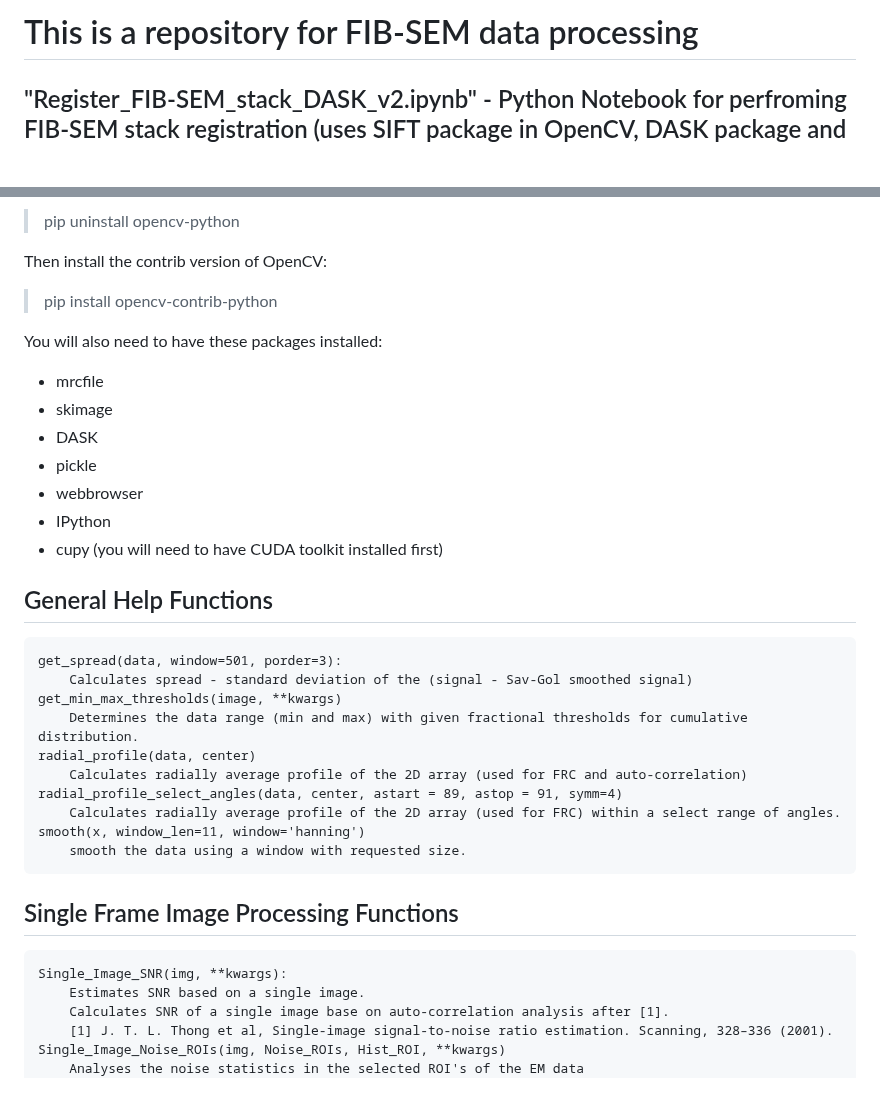
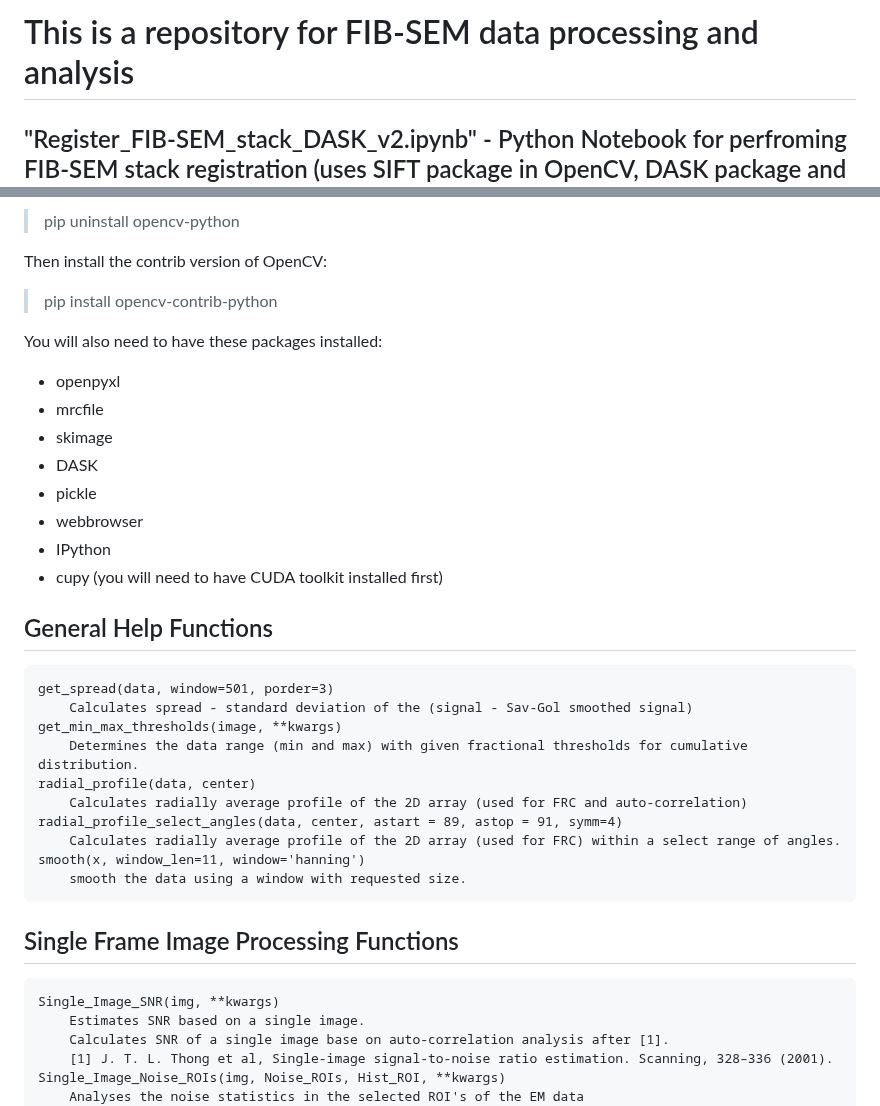
Before and after one commit to gleb-shtengel/FIB-SEM, a Markdown page: README.md, 2 parts joined by grey strips. Drawn GitHub-style; blank space fills up the shorter version.

```diff
--- a/README.md
+++ b/README.md
@@ -1,4 +1,4 @@
-# This is a repository for FIB-SEM data processing
+# This is a repository for FIB-SEM data processing and analysis
 
 ## "Register_FIB-SEM_stack_DASK_v2.ipynb" - Python Notebook for perfroming FIB-SEM stack registration (uses SIFT package in OpenCV, DASK package and few other)
 
@@ -18,6 +18,7 @@ Then install the contrib version of OpenCV:
 >pip install opencv-contrib-python
 
 You will also need to have these packages installed:
+-   openpyxl
 -	mrcfile
 -	skimage
 -	DASK
@@ -28,7 +29,7 @@ You will also need to have these packages installed:
 
 
 ## General Help Functions
-    get_spread(data, window=501, porder=3):
+    get_spread(data, window=501, porder=3)
         Calculates spread - standard deviation of the (signal - Sav-Gol smoothed signal)
     get_min_max_thresholds(image, **kwargs)
         Determines the data range (min and max) with given fractional thresholds for cumulative distribution.
@@ -41,7 +42,7 @@ You will also need to have these packages installed:
 
 
 ## Single Frame Image Processing Functions
-    Single_Image_SNR(img, **kwargs):
+    Single_Image_SNR(img, **kwargs)
         Estimates SNR based on a single image.
         Calculates SNR of a single image base on auto-correlation analysis after [1].
         [1] J. T. L. Thong et al, Single-image signal-to-noise ratio estimation. Scanning, 328–336 (2001).
```
Also changed, not shown: other parts of README.md (+14 -14 lines).
